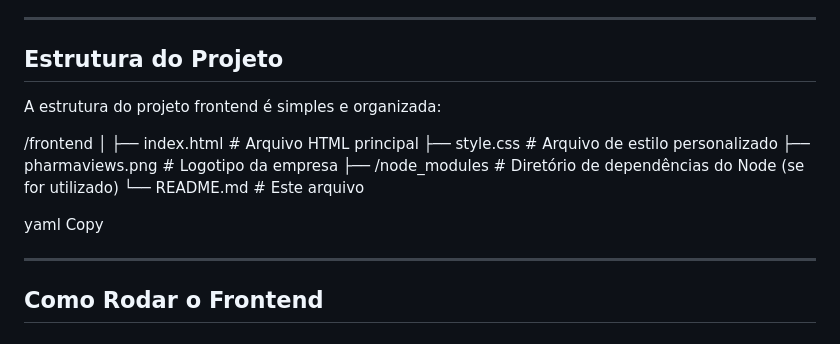
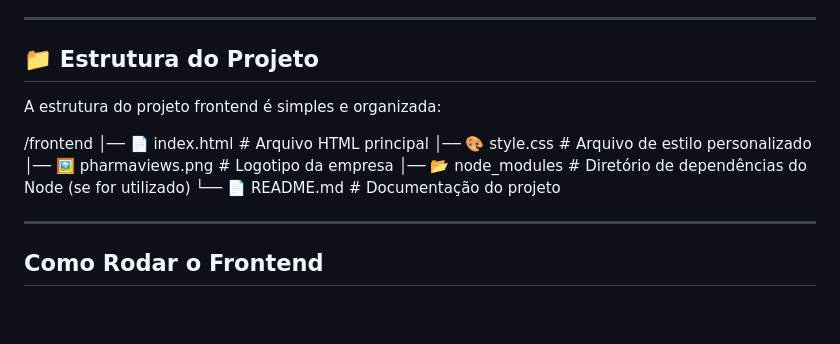
Before and after one commit to ThabitaFreitas/Projeto-Pharma-FrontEnd, a Markdown page: README.md, the part around the change. Drawn GitHub-style; blank space fills up the shorter version.

```diff
--- a/README.md
+++ b/README.md
@@ -13,14 +13,17 @@ Este repositório contém o frontend para gestão de verbas de ações de market
 
 ---
 
-## Estrutura do Projeto
+## 📁 Estrutura do Projeto
 
 A estrutura do projeto frontend é simples e organizada:
 
-/frontend │ ├── index.html # Arquivo HTML principal ├── style.css # Arquivo de estilo personalizado ├── pharmaviews.png # Logotipo da empresa ├── /node_modules # Diretório de dependências do Node (se for utilizado) └── README.md # Este arquivo
+/frontend
+│── 📄 index.html # Arquivo HTML principal
+│── 🎨 style.css # Arquivo de estilo personalizado
+│── 🖼️ pharmaviews.png # Logotipo da empresa
+│── 📂 node_modules # Diretório de dependências do Node (se for utilizado)
+└── 📄 README.md # Documentação do projeto
 
-yaml
-Copy
 
 ---
 
```
